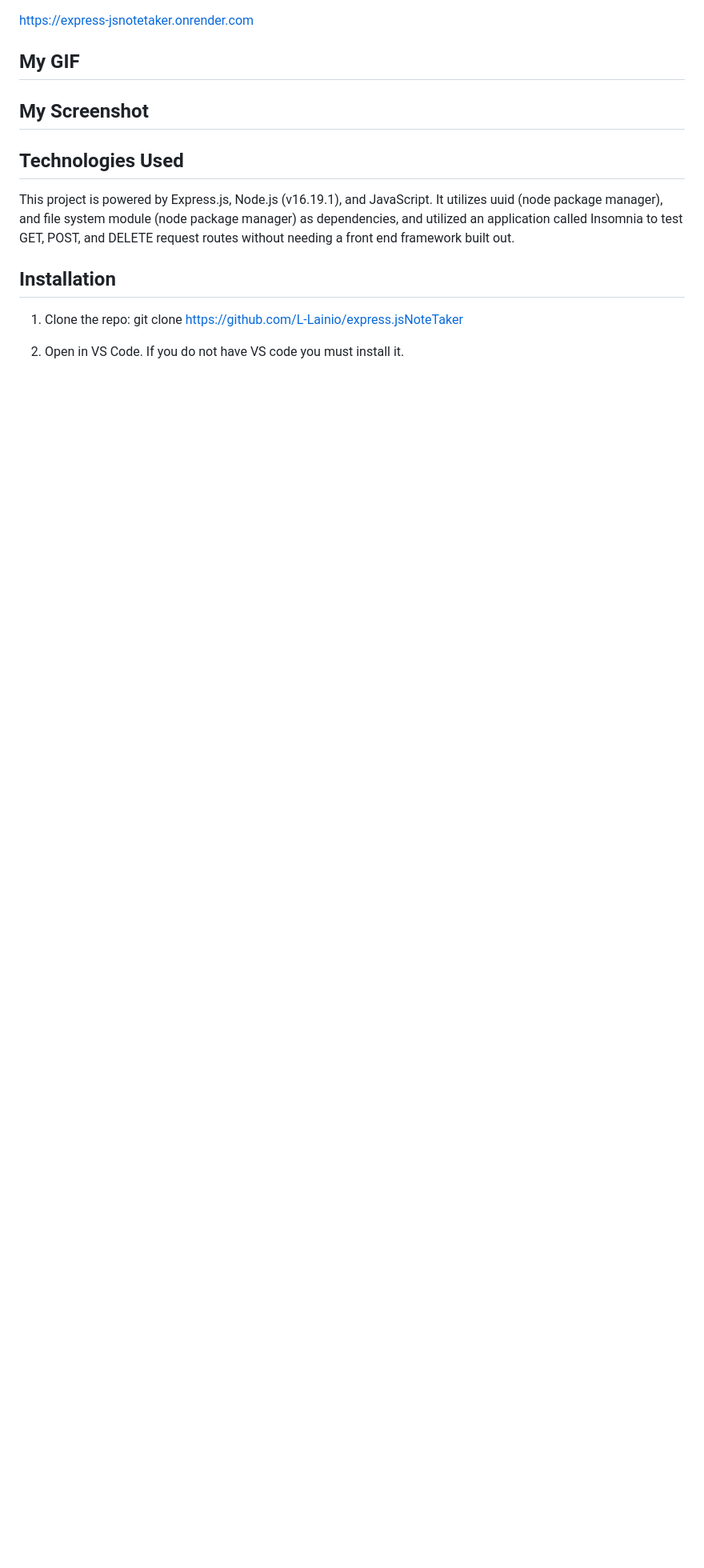
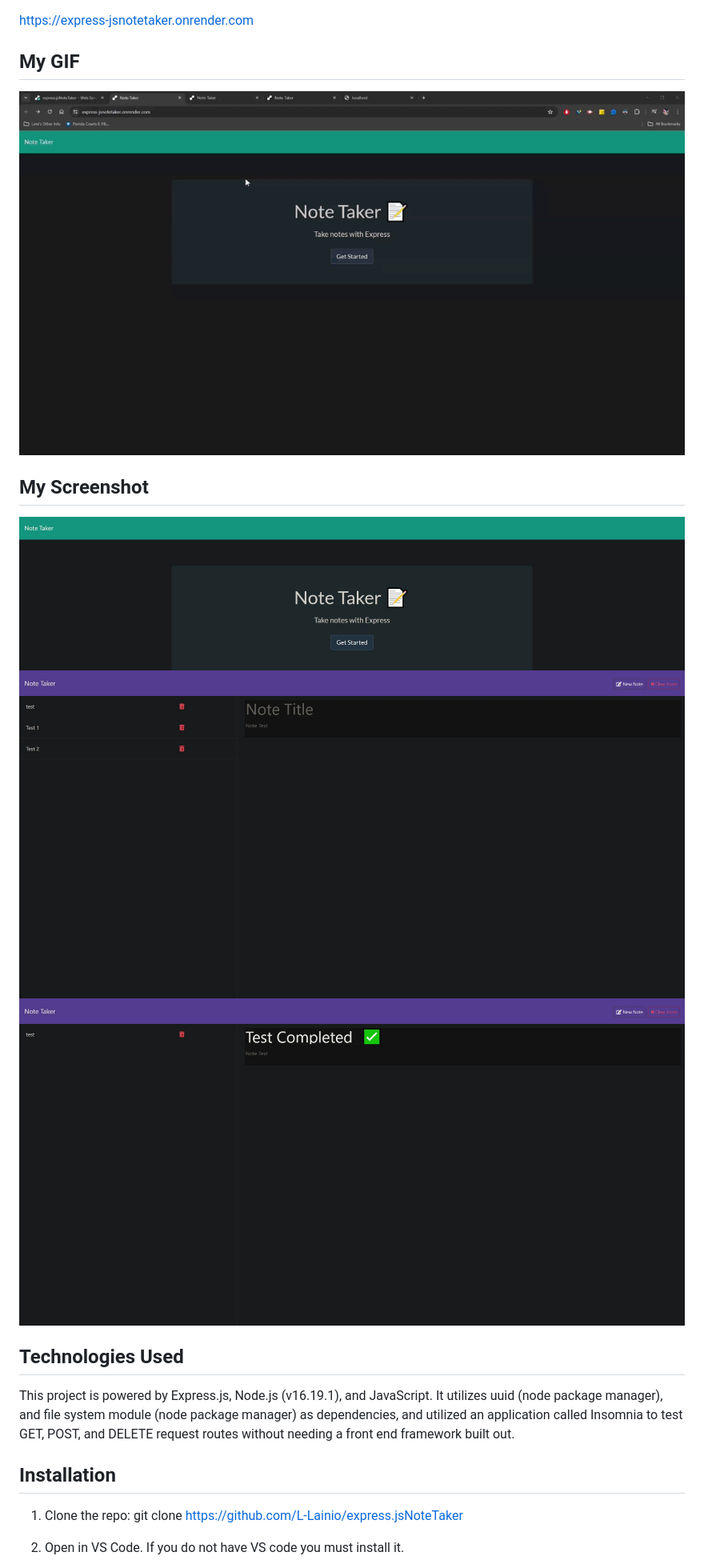
Before and after one commit to L-Lainio/expressNoteTaker, a Markdown page: README.md, the part around the change. Shown: that part at 80% size. Drawn GitHub-style; pictures changed too: public/assets/images/Zight 2024-5-29 at 10.17.25 PM.jpeg (added), public/assets/images/Zight 2024-5-29 at 10.18.10 PM.jpeg (added), public/assets/images/Zight 2024-5-29 at 10.28.59 PM.jpeg (added); blank space fills up the shorter version.

Commit message:
updated GiF and images

```diff
--- a/README.md
+++ b/README.md
@@ -42,10 +42,12 @@ Deployed on render:
 https://express-jsnotetaker.onrender.com
 
 ## My GIF
-<!-- ![](./assets/images/Zight%20Recording%202024-5-23%20at%206.42.08%20PM.gif) -->
+![](./public/assets/images/Zight%20Recording%202024-5-29%20at%2010.15.47%20PM.gif)
 
 ## My Screenshot
-<!-- ![](./assets/images/Zight%202024-5-23%20at%206.48.16%20PM.png) -->
+![](./public/assets/images/Zight%202024-5-29%20at%2010.17.25%20PM.jpeg)
+![](./public/assets/images/Zight%202024-5-29%20at%2010.18.10%20PM.jpeg)
+![](./public/assets/images/Zight%202024-5-29%20at%2010.28.59%20PM.jpeg)
 
 ## Technologies Used
 
```
Also changed, not shown: public/assets/images/Zight 2024-5-28 at 12.48.19 PM.png (deleted), public/assets/images/Zight 2024-5-28 at 12.48.35 PM.png (deleted).
